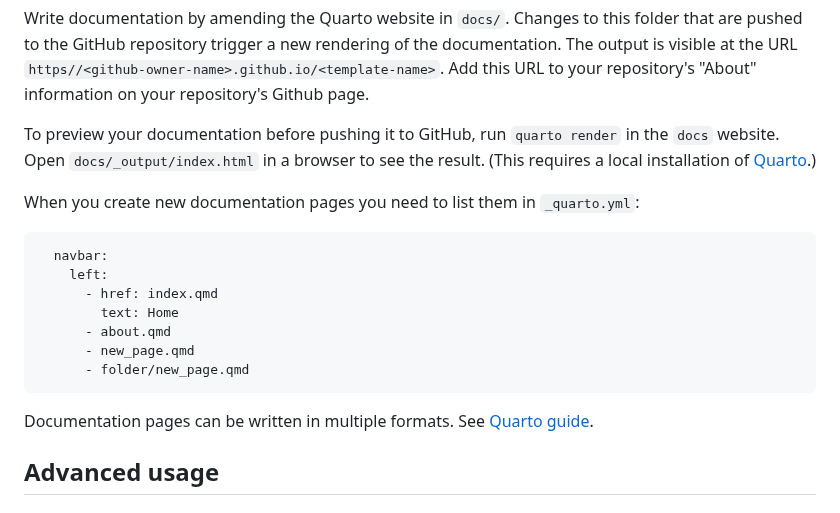
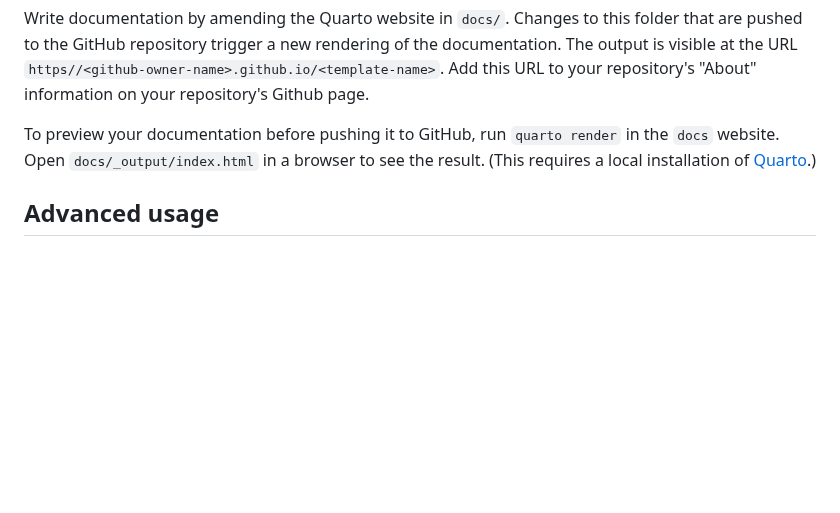
Before and after one commit to jdutant/Quarto-docs-template, a Markdown page: README.md, the part around the change. Drawn GitHub-style; blank space fills up the shorter version.

Commit message:
Simplify README.md

````diff
--- a/README.md
+++ b/README.md
@@ -66,22 +66,6 @@ Open `docs/_output/index.html` in a browser to
 see the result. (This requires a local installation
 of [Quarto].)
 
-When you create new documentation pages you need to
-list them in `_quarto.yml`:
-
-```yml
-  navbar:
-    left:
-      - href: index.qmd
-        text: Home
-      - about.qmd
-      - new_page.qmd
-      - folder/new_page.qmd
-```
-
-Documentation pages can be written in multiple
-formats. See [Quarto guide].
-
 ## Advanced usage
 
 ### How this works
````
